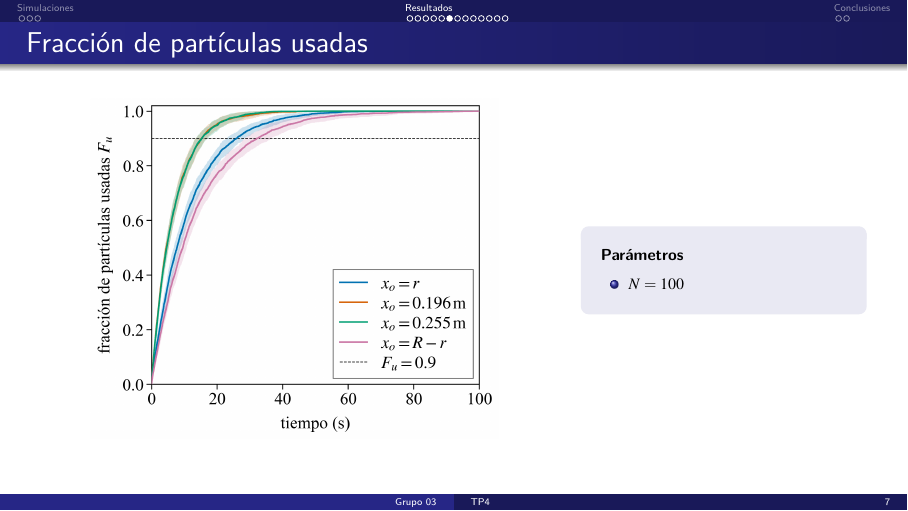
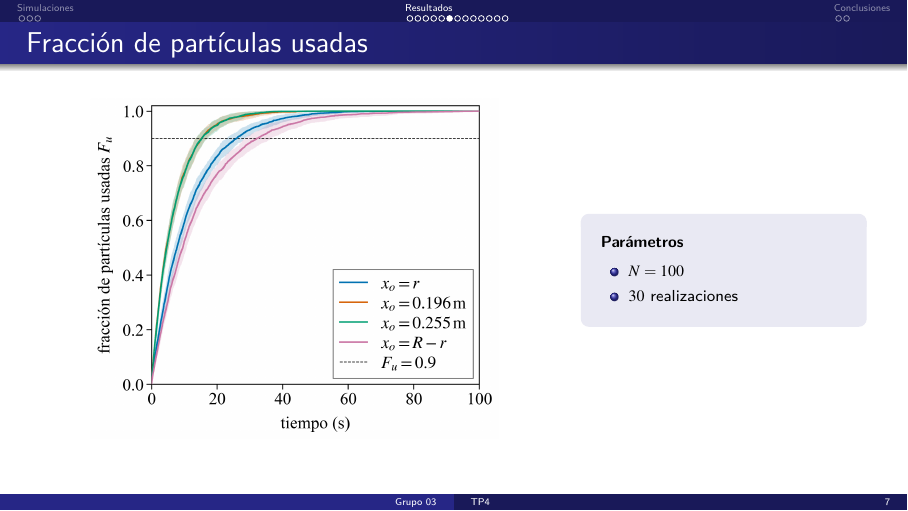
Before and after one commit to anita476/TP4-SimulacionDeSistemas-72.25, LaTeX slides (docs/presentation/main.tex, which reads docs/presentation/secciones/res_22.tex): page 10 of 19. Compiled offline with pdfLaTeX.

Commit message:
Added realizations to D7

```diff
--- a/docs/presentation/secciones/res_22.tex
+++ b/docs/presentation/secciones/res_22.tex
@@ -19,6 +19,7 @@
     \begin{column}{0.34\textwidth}
       \begin{parametros}
         \item $N = 100$
+        \item $30$ realizaciones
       \end{parametros}
     \end{column}
   \end{cols}
```
Also changed, not shown: docs/presentation/main.pdf.
